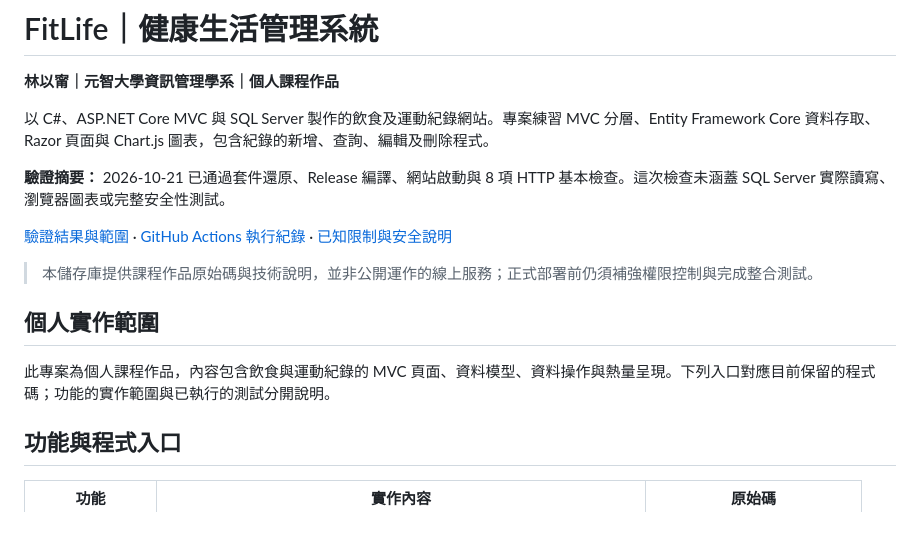
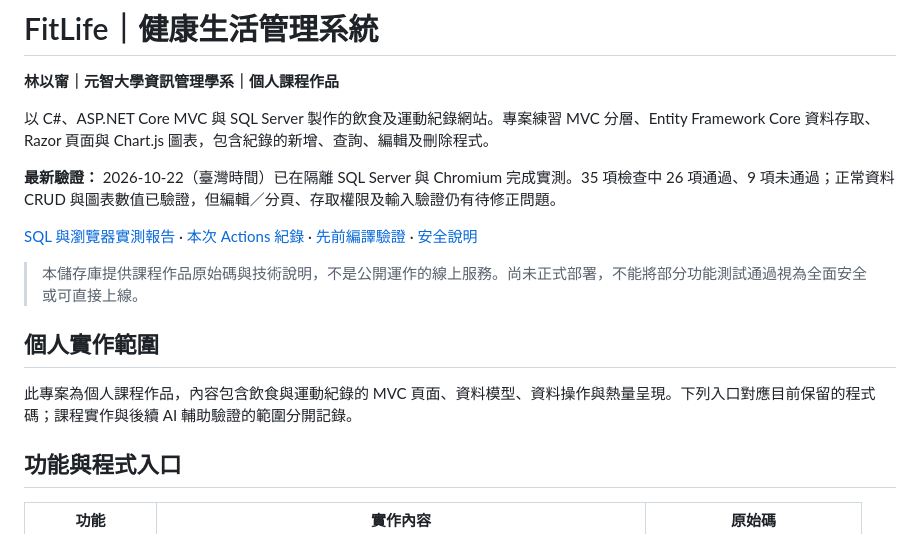
Before and after one commit to z1oyi0/fitlife-Mvc, a Markdown page: README.md, the part around one of its changes. GitHub-like rendering.

```diff
--- a/README.md
+++ b/README.md
@@ -4,15 +4,15 @@
 
 以 C#、ASP.NET Core MVC 與 SQL Server 製作的飲食及運動紀錄網站。專案練習 MVC 分層、Entity Framework Core 資料存取、Razor 頁面與 Chart.js 圖表，包含紀錄的新增、查詢、編輯及刪除程式。
 
-**驗證摘要：** 2026-10-21 已通過套件還原、Release 編譯、網站啟動與 8 項 HTTP 基本檢查。這次檢查未涵蓋 SQL Server 實際讀寫、瀏覽器圖表或完整安全性測試。
+**最新驗證：** 2026-10-22（臺灣時間）已在隔離 SQL Server 與 Chromium 完成實測。35 項檢查中 26 項通過、9 項未通過；正常資料 CRUD 與圖表數值已驗證，但編輯／分頁、存取權限及輸入驗證仍有待修正問題。
 
-[驗證結果與範圍](docs/VERIFICATION.md) · [GitHub Actions 執行紀錄](https://github.com/z1oyi0/fitlife-Mvc/actions/runs/39611972925) · [已知限制與安全說明](SECURITY_NOTES.md)
+[SQL 與瀏覽器實測報告](docs/SQL_BROWSER_VERIFICATION.md) · [本次 Actions 紀錄](https://github.com/z1oyi0/fitlife-Mvc/actions/runs/39666969329) · [先前編譯驗證](docs/VERIFICATION.md) · [安全說明](SECURITY_NOTES.md)
 
-> 本儲存庫提供課程作品原始碼與技術說明，並非公開運作的線上服務；正式部署前仍須補強權限控制與完成整合測試。
+> 本儲存庫提供課程作品原始碼與技術說明，不是公開運作的線上服務。尚未正式部署，不能將部分功能測試通過視為全面安全或可直接上線。
 
 ## 個人實作範圍
 
-此專案為個人課程作品，內容包含飲食與運動紀錄的 MVC 頁面、資料模型、資料操作與熱量呈現。下列入口對應目前保留的程式碼；功能的實作範圍與已執行的測試分開說明。
+此專案為個人課程作品，內容包含飲食與運動紀錄的 MVC 頁面、資料模型、資料操作與熱量呈現。下列入口對應目前保留的程式碼；課程實作與後續 AI 輔助驗證的範圍分開記錄。
 
 ## 功能與程式入口
 
```
Also changed, not shown: other parts of README.md (+20 -13 lines).
